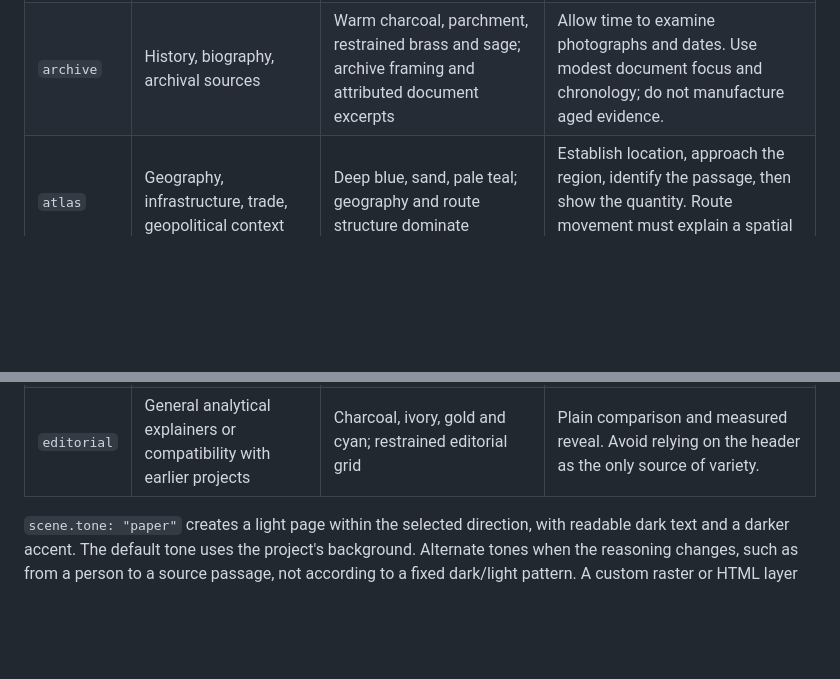
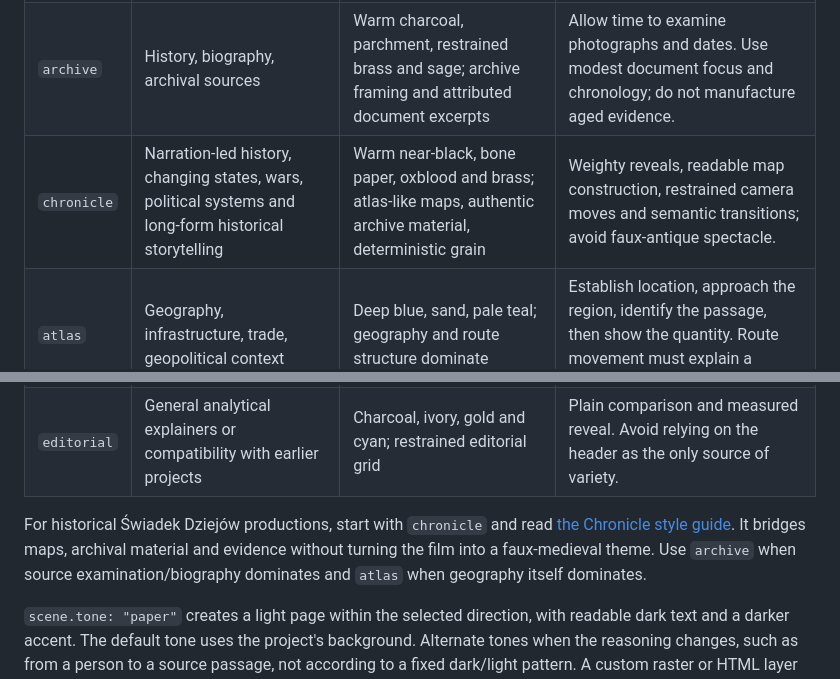
Before and after one commit to RolePlayingTech/narrative-motion-kit, a Markdown page: docs/ART_DIRECTION.md, 2 parts joined by grey strips. GitHub-like rendering; blank space fills up the shorter version.

Commit message:
Add Chronicle to art directions

```diff
--- a/docs/ART_DIRECTION.md
+++ b/docs/ART_DIRECTION.md
@@ -10,9 +10,12 @@ Before the storyboard, record the selected `project.theme`, a one-paragraph rati
 | ----------- | ------------------------------------------------------------------------ | ---------------------------------------------------------------------------------------------------------------- | ------------------------------------------------------------------------------------------------------------------------------------------ |
 | `reportage` | Contemporary economics, policy, institutions, investigative explanations | Ink black, warm paper, restrained vermilion, muted mint; large photographs, large figures, bright evidence pages | Short opaque changes of composition, controlled image masks, staged mechanisms. Switch to a paper page for inspection.                     |
 | `archive`   | History, biography, archival sources                                     | Warm charcoal, parchment, restrained brass and sage; archive framing and attributed document excerpts            | Allow time to examine photographs and dates. Use modest document focus and chronology; do not manufacture aged evidence.                   |
+| `chronicle` | Narration-led history, changing states, wars, political systems and long-form historical storytelling | Warm near-black, bone paper, oxblood and brass; atlas-like maps, authentic archive material, deterministic grain | Weighty reveals, readable map construction, restrained camera moves and semantic transitions; avoid faux-antique spectacle. |
 | `atlas`     | Geography, infrastructure, trade, geopolitical context                   | Deep blue, sand, pale teal; geography and route structure dominate                                               | Establish location, approach the region, identify the passage, then show the quantity. Route movement must explain a spatial relationship. |
 | `technical` | Technology, systems, science, engineering                                | Midnight blue, cyan and restrained warm contrast; diagrams and shared axes                                       | Build relationships in stages; align beats with steps of the explanation. Canvas/Three.js only when spatial reasoning benefits.            |
 | `editorial` | General analytical explainers or compatibility with earlier projects     | Charcoal, ivory, gold and cyan; restrained editorial grid                                                        | Plain comparison and measured reveal. Avoid relying on the header as the only source of variety.                                           |
+
+For historical Świadek Dziejów productions, start with `chronicle` and read [the Chronicle style guide](HISTORY_STYLE.md). It bridges maps, archival material and evidence without turning the film into a faux-medieval theme. Use `archive` when source examination/biography dominates and `atlas` when geography itself dominates.
 
 `scene.tone: "paper"` creates a light page within the selected direction, with readable dark text and a darker accent. The default tone uses the project's background. Alternate tones when the reasoning changes, such as from a person to a source passage, not according to a fixed dark/light pattern. A custom raster or HTML layer currently owns its own background and requires separate inspection.
 
```
